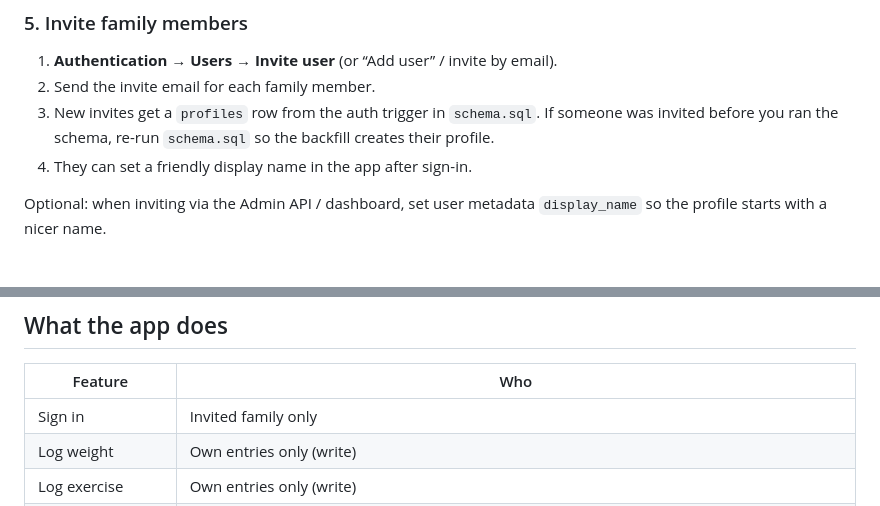
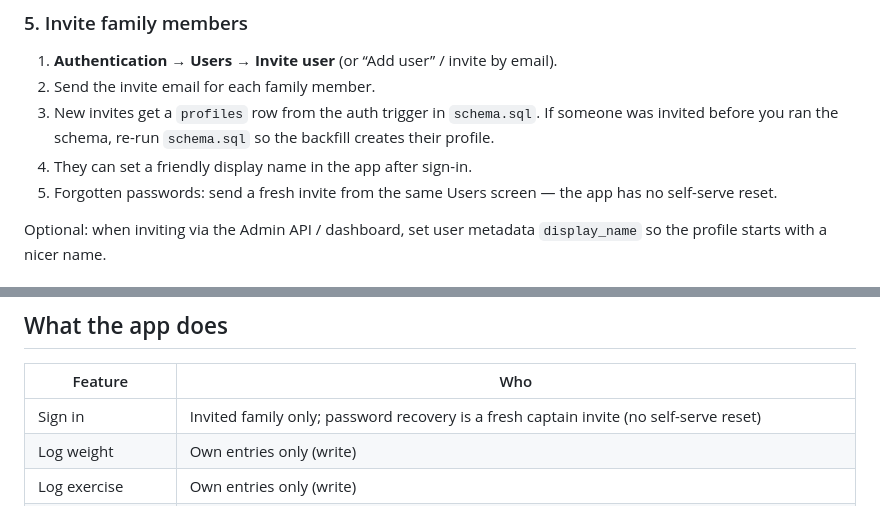
Before and after one commit to dodgees/dodgees.github.io, a Markdown page: family-fit/README.md, 2 parts joined by grey strips. Rendered like a GitHub page.

Commit message:
no-mistakes(document): Document Family Fit password reset in README

```diff
--- a/family-fit/README.md
+++ b/family-fit/README.md
@@ -49,6 +49,7 @@ window.FAMILY_FIT_CONFIG = {
 2. Send the invite email for each family member.
 3. New invites get a `profiles` row from the auth trigger in `schema.sql`. If someone was invited before you ran the schema, re-run `schema.sql` so the backfill creates their profile.
 4. They can set a friendly display name in the app after sign-in.
+5. Forgotten passwords: send a fresh invite from the same Users screen — the app has no self-serve reset.
 
 Optional: when inviting via the Admin API / dashboard, set user metadata `display_name` so the profile starts with a nicer name.
 
@@ -79,7 +80,7 @@ If `config.js` is empty, the app shows a setup message instead of talking to Sup
 
 | Feature | Who |
 | --- | --- |
-| Sign in | Invited family only |
+| Sign in | Invited family only; password recovery is a fresh captain invite (no self-serve reset) |
 | Log weight | Own entries only (write) |
 | Log exercise | Own entries only (write) |
 | Competition board | Signed-in family can read everyone’s progress; sort by exercise or weight change (choice saved in the browser) |
```
